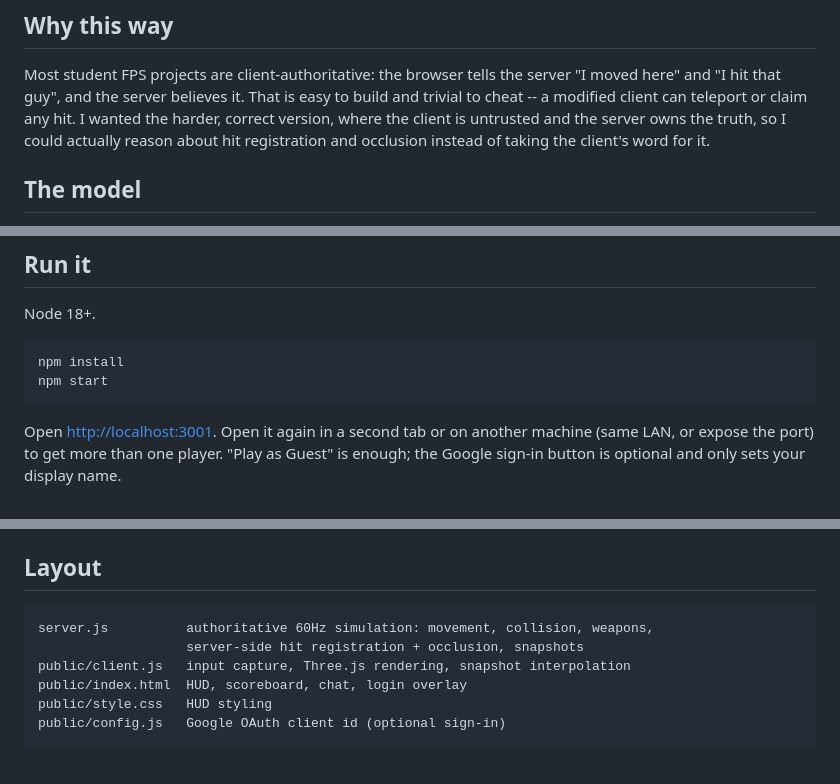
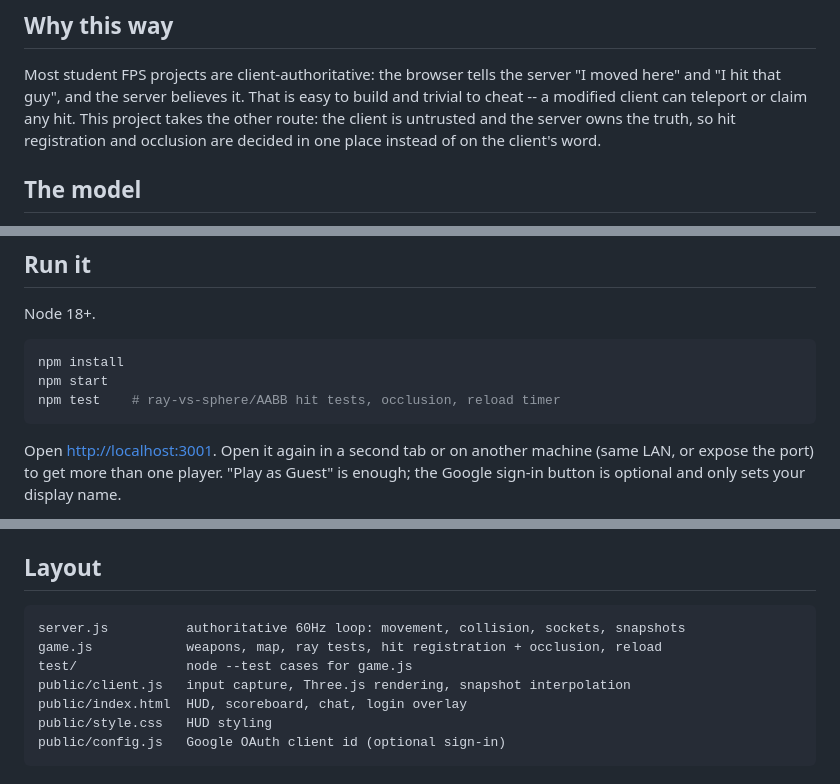
Before and after one commit to KieranK07/authoritative-fps, a Markdown page: README.md, 3 parts joined by grey strips. Rendered like a GitHub page.

Commit message:
README: drop first person, document npm test and game.js
Co-Authored-By: Claude Opus 5.5 (1M context) <noreply@anthropic.com>

````diff
--- a/README.md
+++ b/README.md
@@ -14,9 +14,9 @@ that matters.
 Most student FPS projects are client-authoritative: the browser tells the server
 "I moved here" and "I hit that guy", and the server believes it. That is easy to
 build and trivial to cheat -- a modified client can teleport or claim any hit.
-I wanted the harder, correct version, where the client is untrusted and the
-server owns the truth, so I could actually reason about hit registration and
-occlusion instead of taking the client's word for it.
+This project takes the other route: the client is untrusted and the server owns
+the truth, so hit registration and occlusion are decided in one place instead of
+on the client's word.
 
 ## The model
 
@@ -66,6 +66,7 @@ Node 18+.
 ```bash
 npm install
 npm start
+npm test    # ray-vs-sphere/AABB hit tests, occlusion, reload timer
 ```
 
 Open <http://localhost:3001>. Open it again in a second tab or on another machine
@@ -102,8 +103,9 @@ clock all work with several players. It is a prototype, and the honest gaps are:
 ## Layout
 
 ```
-server.js          authoritative 60Hz simulation: movement, collision, weapons,
-                   server-side hit registration + occlusion, snapshots
+server.js          authoritative 60Hz loop: movement, collision, sockets, snapshots
+game.js            weapons, map, ray tests, hit registration + occlusion, reload
+test/              node --test cases for game.js
 public/client.js   input capture, Three.js rendering, snapshot interpolation
 public/index.html  HUD, scoreboard, chat, login overlay
 public/style.css   HUD styling
````
